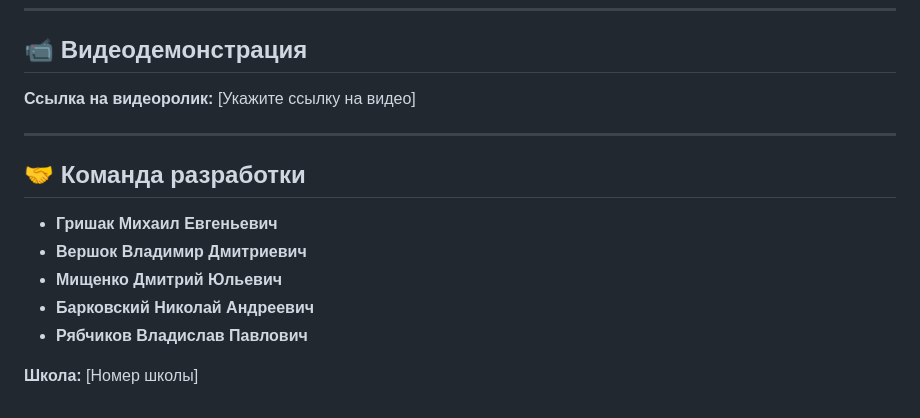
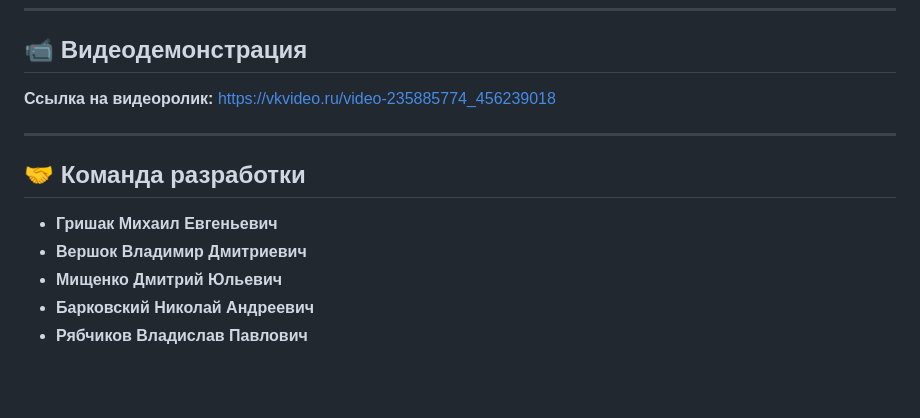
Before and after one commit to VVoldemar/canteen, a Markdown page: readme.md, the part around the change. Rendered like a GitHub page; blank space fills up the shorter version.

Commit message:
Update video link

```diff
--- a/readme.md
+++ b/readme.md
@@ -166,7 +166,7 @@ pnpm run dev
 
 ## 📹 Видеодемонстрация
 
-**Ссылка на видеоролик:** [Укажите ссылку на видео]
+**Ссылка на видеоролик:** https://vkvideo.ru/video-235885774_456239018
 
 ---
 
@@ -177,5 +177,3 @@ pnpm run dev
 - **Мищенко Дмитрий Юльевич**
 - **Барковский Николай Андреевич**
 - **Рябчиков Владислав Павлович**
-
-**Школа:** [Номер школы]
```
